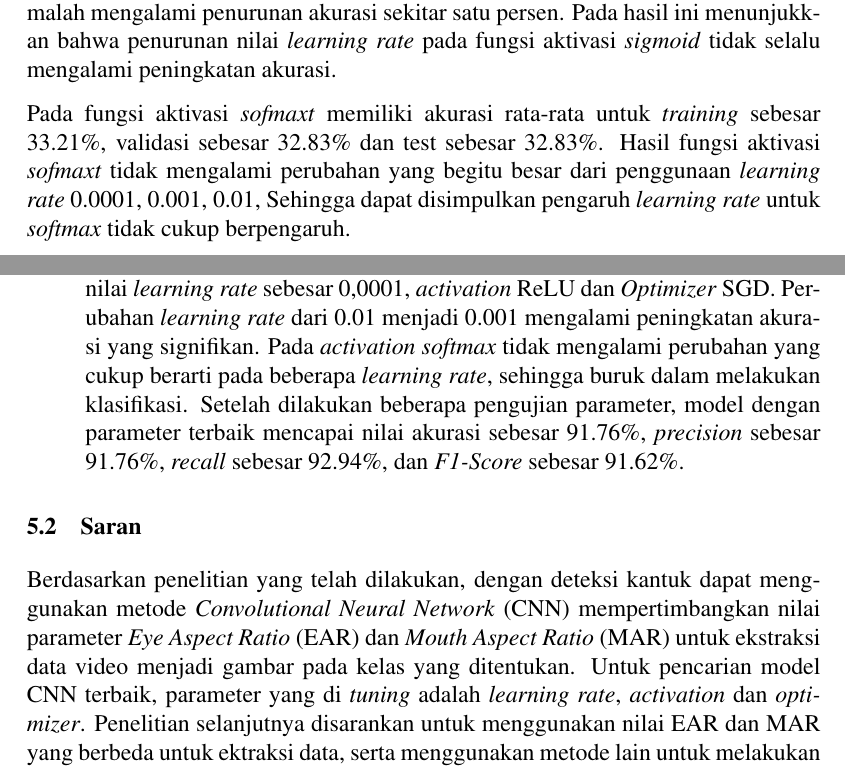
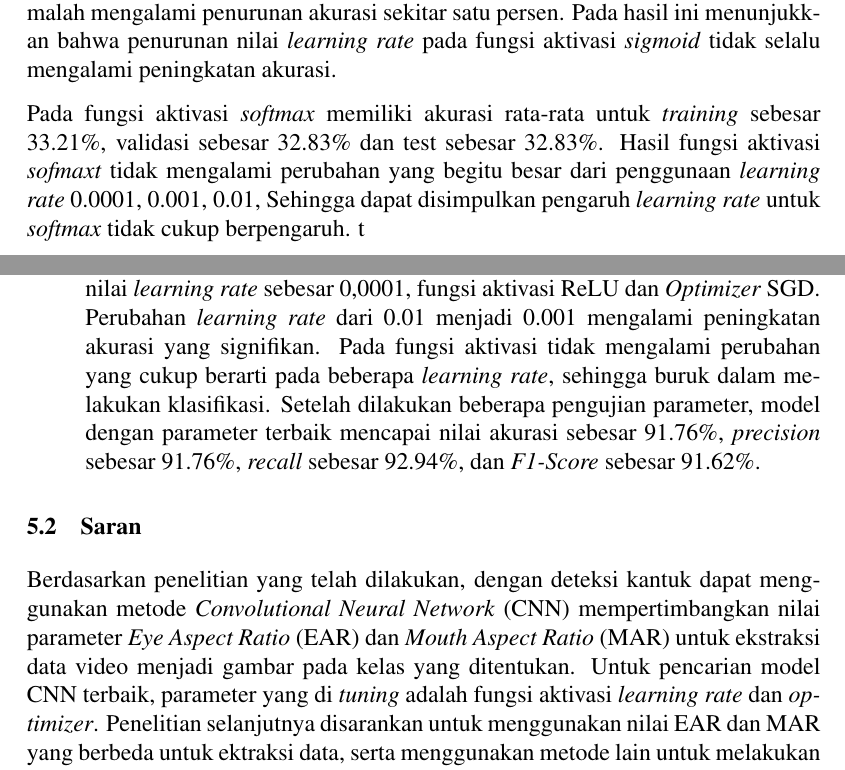
Before and after one commit to alfianri/Tugas-Akhir, a LaTeX thesis (thesis.tex, which reads chapters/ch04/index.tex, chapters/ch05/index.tex): two parts of pages 66 and 76 of 84, joined at a grey line, cut so that both start at the same text. Compiled offline with pdfLaTeX.

Commit message:
perbaiki kesimpulan dalam bab IV

```diff
--- a/chapters/ch04/index.tex
+++ b/chapters/ch04/index.tex
@@ -850,8 +850,8 @@
     Penggunaan fungsi aktivasi \textit{sigmoid} memiliki akurasi rata-rata untuk \textit{training} sebesar 72.25\%, validasi sebesar 48.37\% dan test sebesar 65.15\%. Penggunaan \textit{learning rate} 0.0001 untuk fungsi aktivasi \textit{sigmoid} tidak terdapat pola peningkatan akurasi malah mengalami penurunan akurasi sekitar satu persen. Pada hasil ini menunjukkan bahwa penurunan nilai \textit{learning rate} pada fungsi aktivasi \textit{sigmoid}
     tidak selalu mengalami peningkatan akurasi.
 
-    Pada fungsi aktivasi \textit{sofmaxt} memiliki akurasi rata-rata untuk \textit{training} sebesar 33.21\%, validasi sebesar 32.83\% dan test sebesar 32.83\%. Hasil fungsi aktivasi \textit{sofmaxt} tidak mengalami perubahan yang begitu besar dari penggunaan \textit{learning rate} 0.0001, 0.001, 0.01, Sehingga dapat disimpulkan pengaruh \textit{learning rate} untuk \textit{softmax }tidak cukup berpengaruh.
-
+    Pada fungsi aktivasi \textit{softmax} memiliki akurasi rata-rata untuk \textit{training} sebesar 33.21\%, validasi sebesar 32.83\% dan test sebesar 32.83\%. Hasil fungsi aktivasi \textit{sofmaxt} tidak mengalami perubahan yang begitu besar dari penggunaan \textit{learning rate} 0.0001, 0.001, 0.01, Sehingga dapat disimpulkan pengaruh \textit{learning rate} untuk \textit{softmax }tidak cukup berpengaruh.
+t
 
 
     \begin{table}[H]
--- a/chapters/ch05/index.tex
+++ b/chapters/ch05/index.tex
@@ -10,11 +10,24 @@ dilakukan dari tahap awal sampai dengan evaluasi dapat disimpulkan bahwa :
         \item Deteksi kantuk pada pengendara di di klasifikasi berdasarkan nilai \textit{Eye Aspect Ratio} (EAR) dan \textit{Mouth Aspect Ratio} (MAR).
         Terdapat tiga kelas yang dilatih menggunakan \textit{Convolutional Neural Network} (CNN) untuk mengidentifikasi pola pengendara menggunakan seperti ’mengantuk dan menguap’, ’mengantuk tidak menguap’ dan ’menguap tidak mengantuk’, ketiga kelas tersebut merupakan kombinasi antara parameter EAR \& MAR.
 
-        \item Performa terbaik model diperoleh pada skenario pengujian parameter dengan nilai \textit{learning rate} sebesar 0,0001, \textit{activation} ReLU dan \textit{Optimizer} SGD. Perubahan \textit{learning rate} dari 0.01 menjadi 0.001 mengalami peningkatan akurasi yang signifikan. Pada \textit{activation softmax} tidak mengalami perubahan yang cukup berarti pada beberapa \textit{learning rate}, sehingga buruk dalam melakukan klasifikasi. Setelah dilakukan beberapa pengujian parameter, model dengan parameter terbaik mencapai nilai akurasi
-        sebesar 91.76\%, \textit{precision} sebesar 91.76\%, \textit{recall} sebesar 92.94\%, dan \textit{F1-Score} sebesar 91.62\%.
+        \item Performa terbaik model diperoleh pada skenario
+        pengujian parameter dengan nilai \textit{learning rate}
+        sebesar 0,0001, fungsi aktivasi ReLU dan \textit{Optimizer}
+        SGD. Perubahan \textit{learning rate} dari 0.01 menjadi 0.001
+         mengalami peningkatan akurasi yang signifikan. Pada
+          fungsi aktivasi tidak mengalami perubahan yang cukup berarti pada beberapa \textit{learning rate}, sehingga buruk dalam melakukan klasifikasi. Setelah dilakukan beberapa pengujian parameter, model dengan parameter terbaik mencapai nilai akurasi
+        sebesar 91.76\%, \textit{precision} sebesar 91.76\%,
+        \textit{recall} sebesar 92.94\%, dan \textit{F1-Score}
+        sebesar 91.62\%.
     \end{enumerate}
 
 
 \section{Saran}
 
-Berdasarkan penelitian yang telah dilakukan, dengan deteksi kantuk dapat menggunakan metode \textit{Convolutional Neural Network} (CNN) mempertimbangkan nilai parameter \textit{Eye Aspect Ratio} (EAR) dan \textit{Mouth Aspect Ratio} (MAR) untuk ekstraksi data video menjadi gambar pada kelas yang ditentukan. Untuk pencarian model CNN terbaik, parameter yang di \textit{tuning} adalah \textit{learning rate}, \textit{activation} dan \textit{optimizer}. Penelitian selanjutnya disarankan untuk menggunakan nilai EAR dan MAR yang berbeda untuk ektraksi data, serta menggunakan metode lain untuk melakukan \textit{tuning} parameter.
+Berdasarkan penelitian yang telah dilakukan, dengan deteksi kantuk
+dapat menggunakan metode \textit{Convolutional Neural Network} (CNN)
+mempertimbangkan nilai parameter \textit{Eye Aspect Ratio} (EAR)
+dan \textit{Mouth Aspect Ratio} (MAR) untuk ekstraksi data video
+menjadi gambar pada kelas yang ditentukan. Untuk pencarian model CNN
+ terbaik, parameter yang di \textit{tuning} adalah fungsi aktivasi
+  \textit{learning rate} dan \textit{optimizer}. Penelitian selanjutnya disarankan untuk menggunakan nilai EAR dan MAR yang berbeda untuk ektraksi data, serta menggunakan metode lain untuk melakukan \textit{tuning} parameter.
```
Also changed, not shown: chapters/ch04/index.tex (2 more changed lines).
